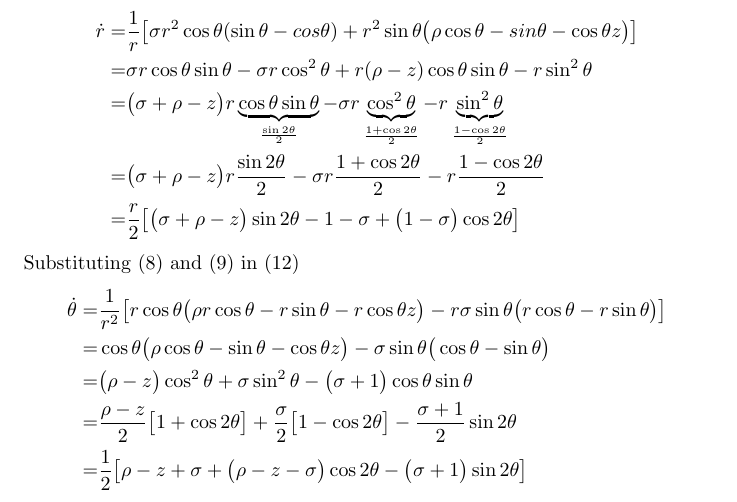
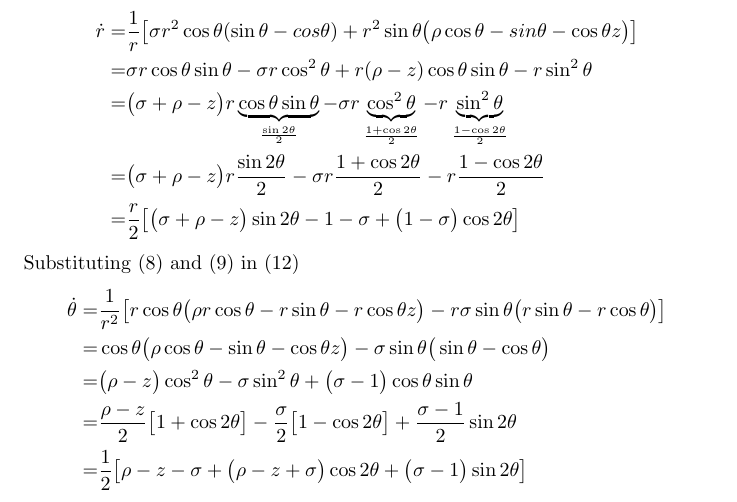
Before and after one commit to weka511/dynamics, a LaTeX paper (chaos_book/chaos.tex): part of page 3 of 4, cut so that both start at the same text. Compiled offline with pdfLaTeX.

Commit message:
Corrected signs in exercise 11.4

```diff
--- a/chaos_book/chaos.tex
+++ b/chaos_book/chaos.tex
@@ -90,11 +90,11 @@ Substituting  \eqref{eq:lorenz:1} and \eqref{eq:lorenz:2} in \eqref{eq:rdot:1}
 \end{align*}
 Substituting  \eqref{eq:lorenz:1} and \eqref{eq:lorenz:2} in \eqref{eq:thetadot:1}
 \begin{align*}
-	 \dot{\theta} =& \frac{1}{r^2}\big[ r \cos \theta\big(\rho r \cos \theta -r \sin \theta - r \cos \theta z\big) - r \sigma \sin\theta \big(r \cos \theta-r \sin \theta\big) \big]\\
-	  =& \cos \theta\big(\rho  \cos \theta - \sin \theta - \cos \theta z\big) -  \sigma \sin\theta \big( \cos \theta- \sin \theta\big)\\
-	  =& \big(\rho-z  \big) \cos^2 \theta + \sigma \sin^2 \theta - \big( \sigma+1 \big) \cos \theta \sin \theta\\
-	  =& \frac{\rho-z }{2}\big[1 + \cos 2 \theta\big] + \frac{\sigma}{2}\big[1 - \cos 2 \theta\big]-\frac{\sigma+1}{2} \sin 2 \theta\\
-	  =& \frac{1}{2}\big[\rho-z +\sigma + \big(\rho-z -\sigma\big)\cos 2 \theta - \big(\sigma+1\big) \sin 2 \theta\big]
+	 \dot{\theta} =& \frac{1}{r^2}\big[ r \cos \theta\big(\rho r \cos \theta -r \sin \theta - r \cos \theta z\big) - r \sigma \sin\theta \big(r \sin \theta-r \cos \theta\big) \big]\\
+	  =& \cos \theta\big(\rho  \cos \theta - \sin \theta - \cos \theta z\big) -  \sigma \sin\theta \big( \sin \theta- \cos \theta\big)\\
+	  =& \big(\rho-z  \big) \cos^2 \theta - \sigma \sin^2 \theta + \big( \sigma-1 \big) \cos \theta \sin \theta\\
+	  =& \frac{\rho-z }{2}\big[1 + \cos 2 \theta\big] - \frac{\sigma}{2}\big[1 - \cos 2 \theta\big]+\frac{\sigma-1}{2} \sin 2 \theta\\
+	  =& \frac{1}{2}\big[\rho-z -\sigma + \big(\rho-z +\sigma\big)\cos 2 \theta + \big(\sigma-1\big) \sin 2 \theta\big]
 \end{align*}
 Converting \eqref{eq:lorenz:3} to polar coordinates gives
 \begin{align*}
```
